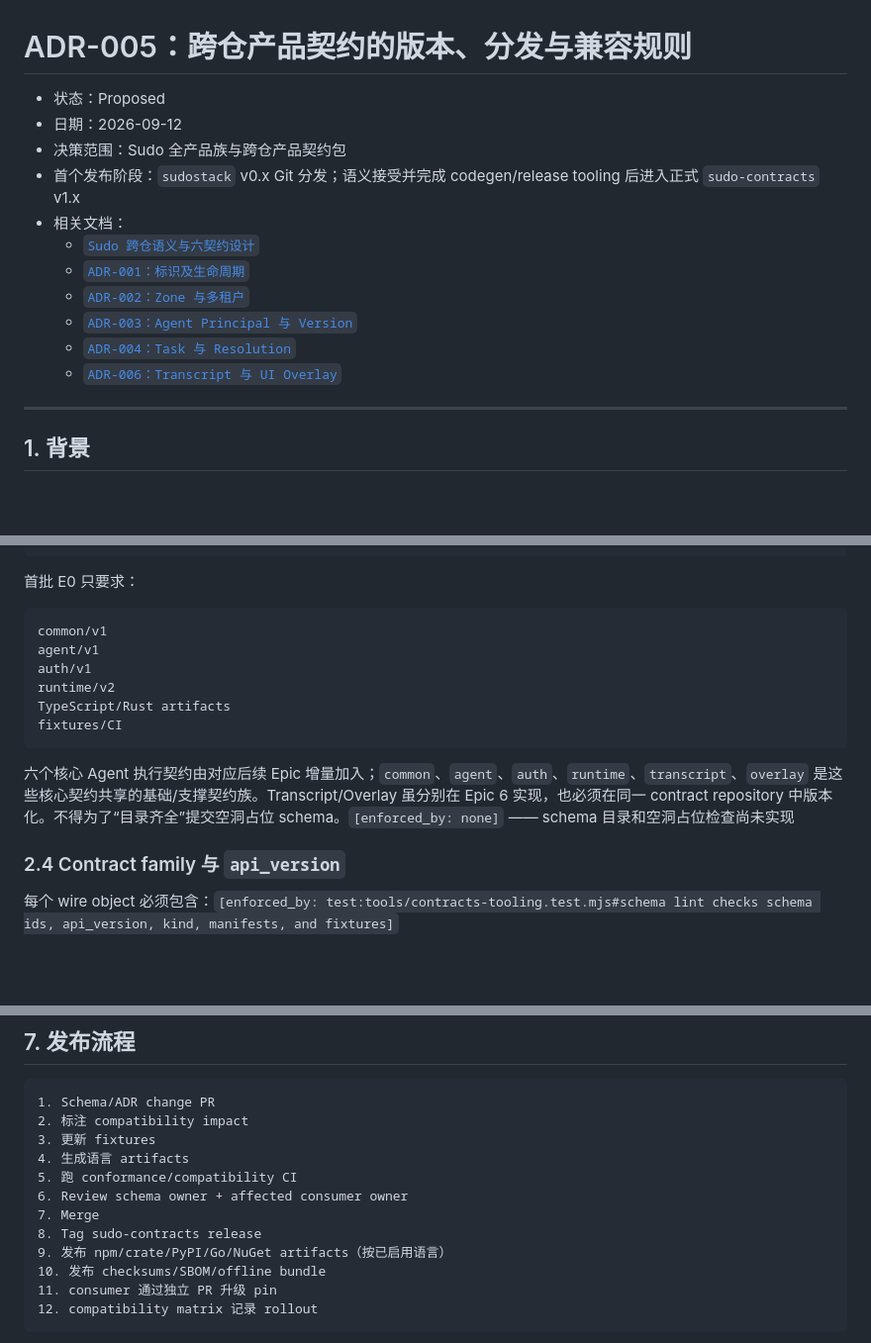
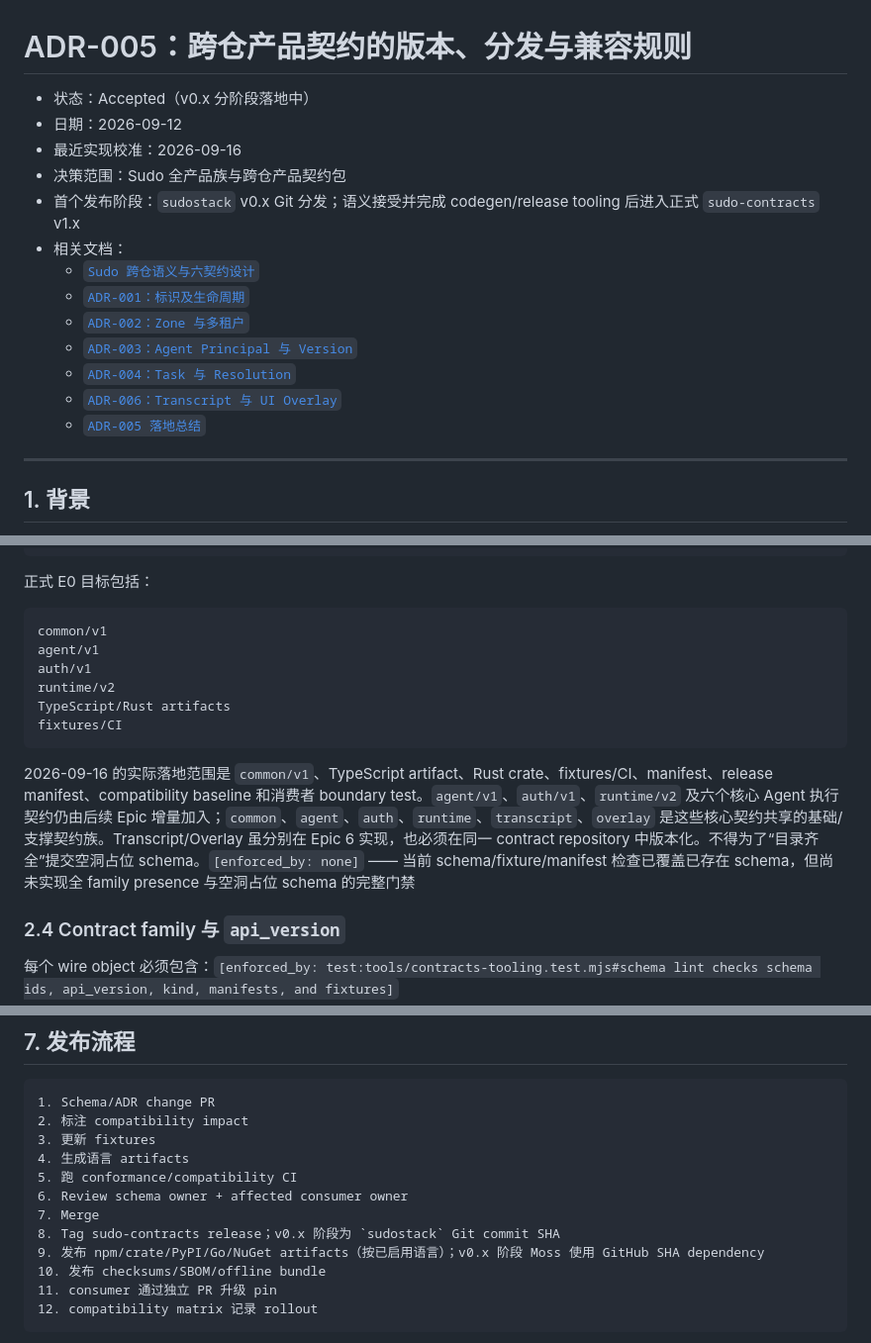
Before and after one commit to sudoprivacy/sudostack, a Markdown page: docs/adr/ADR-005-product-contract-versioning.md, 3 parts joined by grey strips. Shown at 99% size. Rendered like a GitHub page; blank space fills up the shorter version.

Commit message:
Update ADR-005 implementation status

````diff
--- a/docs/adr/ADR-005-product-contract-versioning.md
+++ b/docs/adr/ADR-005-product-contract-versioning.md
@@ -1,7 +1,8 @@
 # ADR-005：跨仓产品契约的版本、分发与兼容规则
 
-- 状态：Proposed
+- 状态：Accepted（v0.x 分阶段落地中）
 - 日期：2026-09-12
+- 最近实现校准：2026-09-16
 - 决策范围：Sudo 全产品族与跨仓产品契约包
 - 首个发布阶段：`sudostack` v0.x Git 分发；语义接受并完成 codegen/release tooling 后进入正式 `sudo-contracts` v1.x
 - 相关文档：
@@ -11,6 +12,7 @@
   - [`ADR-003：Agent Principal 与 Version`](./ADR-003-agent-principal-and-versioning.md)
   - [`ADR-004：Task 与 Resolution`](./ADR-004-task-and-execution-resolution.md)
   - [`ADR-006：Transcript 与 UI Overlay`](./ADR-006-transcript-and-ui-overlay.md)
+  - [`ADR-005 落地总结`](./ADR-005-implementation-summary-2026-09-16.md)
 
 ---
 
@@ -147,7 +172,7 @@ sudo-contracts/
     compatibility-check/
 ```
 
-首批 E0 只要求：
+正式 E0 目标包括：
 
 ```text
 common/v1
@@ -158,7 +183,7 @@ TypeScript/Rust artifacts
 fixtures/CI
 ```
 
-六个核心 Agent 执行契约由对应后续 Epic 增量加入；`common`、`agent`、`auth`、`runtime`、`transcript`、`overlay` 是这些核心契约共享的基础/支撑契约族。Transcript/Overlay 虽分别在 Epic 6 实现，也必须在同一 contract repository 中版本化。不得为了“目录齐全”提交空洞占位 schema。`[enforced_by: none]` —— schema 目录和空洞占位检查尚未实现
+2026-09-16 的实际落地范围是 `common/v1`、TypeScript artifact、Rust crate、fixtures/CI、manifest、release manifest、compatibility baseline 和消费者 boundary test。`agent/v1`、`auth/v1`、`runtime/v2` 及六个核心 Agent 执行契约仍由后续 Epic 增量加入；`common`、`agent`、`auth`、`runtime`、`transcript`、`overlay` 是这些核心契约共享的基础/支撑契约族。Transcript/Overlay 虽分别在 Epic 6 实现，也必须在同一 contract repository 中版本化。不得为了“目录齐全”提交空洞占位 schema。`[enforced_by: none]` —— 当前 schema/fixture/manifest 检查已覆盖已存在 schema，但尚未实现全 family presence 与空洞占位 schema 的完整门禁
 
 ### 2.4 Contract family 与 `api_version`
 
@@ -672,8 +723,8 @@ CI 仍需检查：
 5. 跑 conformance/compatibility CI
 6. Review schema owner + affected consumer owner
 7. Merge
-8. Tag sudo-contracts release
-9. 发布 npm/crate/PyPI/Go/NuGet artifacts（按已启用语言）
+8. Tag sudo-contracts release；v0.x 阶段为 `sudostack` Git commit SHA
+9. 发布 npm/crate/PyPI/Go/NuGet artifacts（按已启用语言）；v0.x 阶段 Moss 使用 GitHub SHA dependency
 10. 发布 checksums/SBOM/offline bundle
 11. consumer 通过独立 PR 升级 pin
 12. compatibility matrix 记录 rollout
````
Also changed, not shown: other parts of docs/adr/ADR-005-product-contract-versioning.md (+72 -23 lines), docs/adr/ADR-005-implementation-summary-2026-09-16.md (+1 -1 lines).
